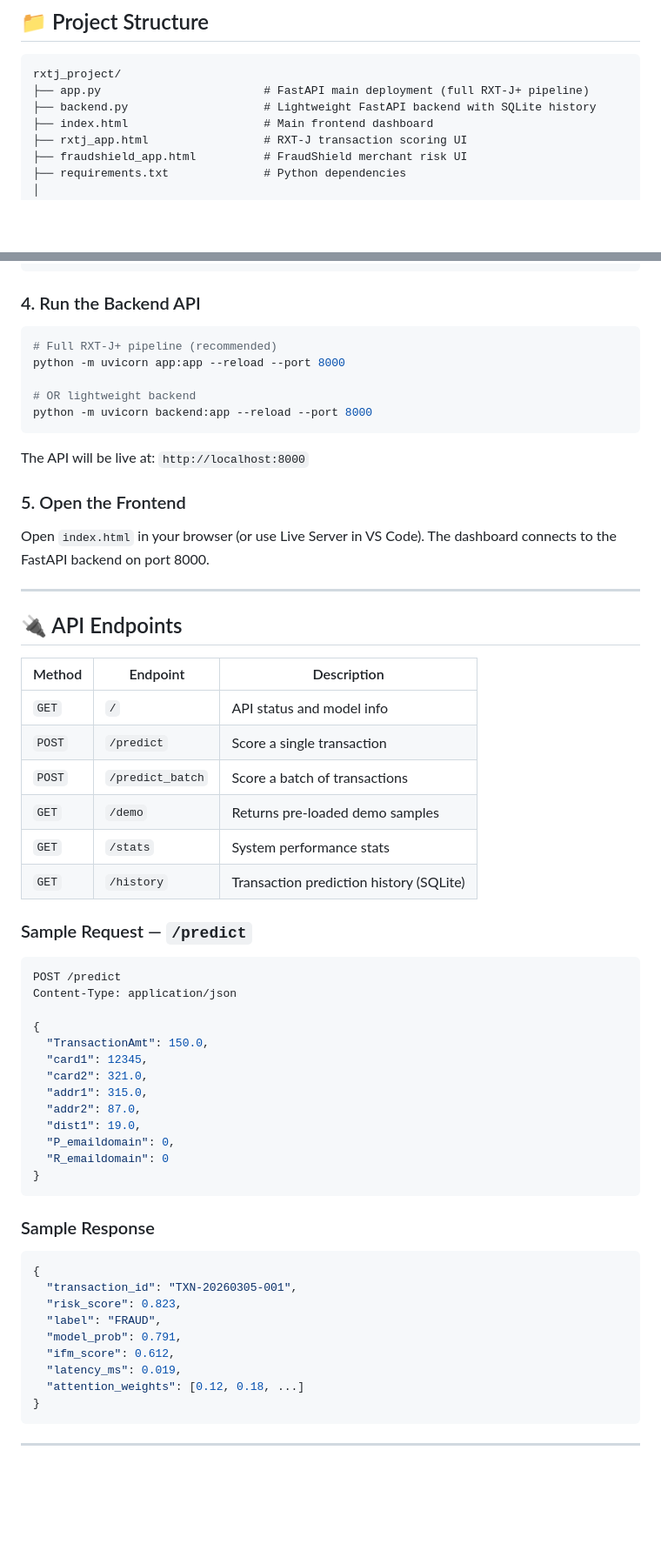
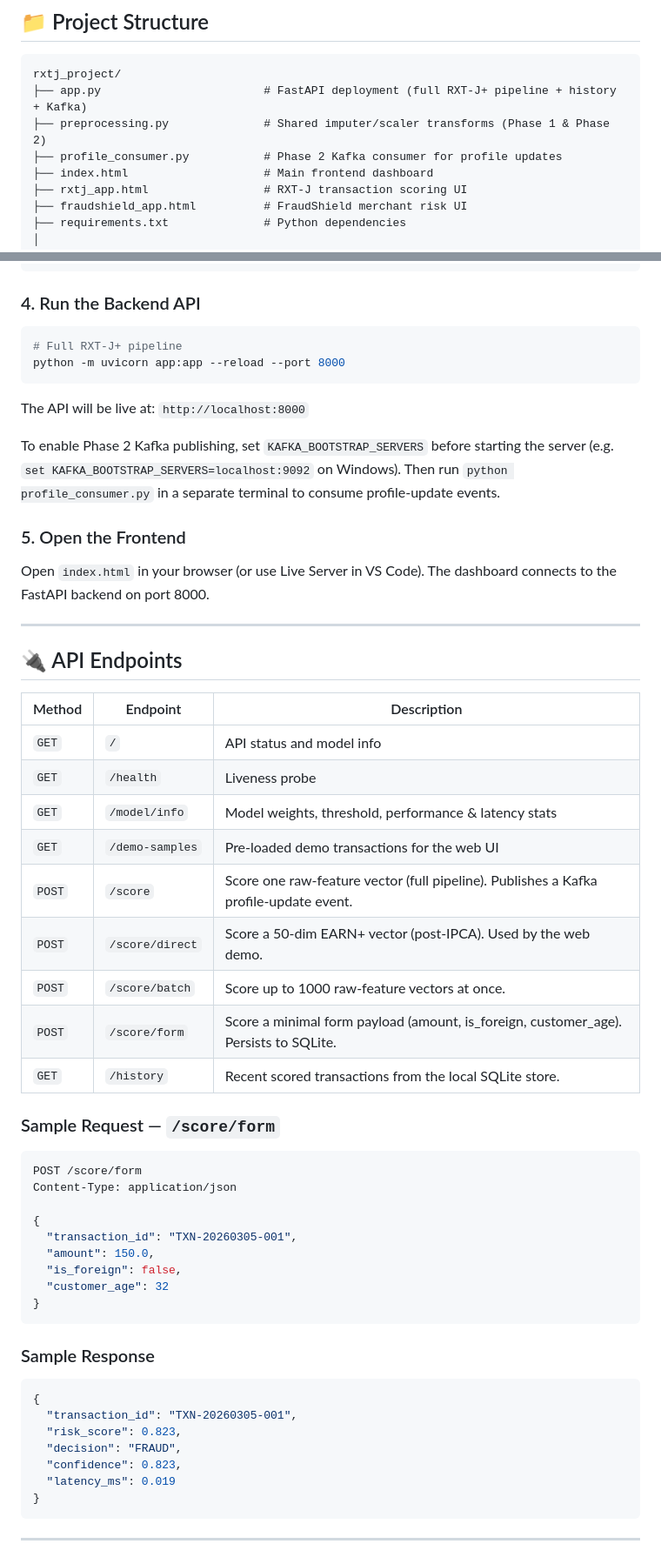
Before and after one commit to swetha-006/rxtj-fraud-detection, a Markdown page: README.md, 2 parts joined by grey strips. Shown at 87% size. GitHub-like rendering; blank space fills up the shorter version.

Commit message:
complete mode
Updated project overview and API endpoints in README.

````diff
--- a/README.md
+++ b/README.md
@@ -71,8 +81,9 @@ The model also incorporates:
 
 ```
 rxtj_project/
-├── app.py                        # FastAPI main deployment (full RXT-J+ pipeline)
-├── backend.py                    # Lightweight FastAPI backend with SQLite history
+├── app.py                        # FastAPI deployment (full RXT-J+ pipeline + history + Kafka)
+├── preprocessing.py              # Shared imputer/scaler transforms (Phase 1 & Phase 2)
+├── profile_consumer.py           # Phase 2 Kafka consumer for profile updates
 ├── index.html                    # Main frontend dashboard
 ├── rxtj_app.html                 # RXT-J transaction scoring UI
 ├── fraudshield_app.html          # FraudShield merchant risk UI
@@ -149,14 +160,15 @@ pip install -r requirements.txt
 ### 4. Run the Backend API
 
 ```bash
-# Full RXT-J+ pipeline (recommended)
+# Full RXT-J+ pipeline
 python -m uvicorn app:app --reload --port 8000
-
-# OR lightweight backend
-python -m uvicorn backend:app --reload --port 8000
 ```
 
 The API will be live at: `http://localhost:8000`
+
+To enable Phase 2 Kafka publishing, set `KAFKA_BOOTSTRAP_SERVERS` before starting the server
+(e.g. `set KAFKA_BOOTSTRAP_SERVERS=localhost:9092` on Windows). Then run
+`python profile_consumer.py` in a separate terminal to consume profile-update events.
 
 ### 5. Open the Frontend
 
@@ -166,30 +178,29 @@ Open `index.html` in your browser (or use Live Server in VS Code). The dashboard
 
 ## 🔌 API Endpoints
 
-| Method | Endpoint | Description |
-|--------|----------|-------------|
-| `GET` | `/` | API status and model info |
-| `POST` | `/predict` | Score a single transaction |
-| `POST` | `/predict_batch` | Score a batch of transactions |
-| `GET` | `/demo` | Returns pre-loaded demo samples |
-| `GET` | `/stats` | System performance stats |
-| `GET` | `/history` | Transaction prediction history (SQLite) |
+| Method | Endpoint        | Description |
+|--------|-----------------|-------------|
+| `GET`  | `/`             | API status and model info |
+| `GET`  | `/health`       | Liveness probe |
+| `GET`  | `/model/info`   | Model weights, threshold, performance & latency stats |
+| `GET`  | `/demo-samples` | Pre-loaded demo transactions for the web UI |
+| `POST` | `/score`        | Score one raw-feature vector (full pipeline). Publishes a Kafka profile-update event. |
+| `POST` | `/score/direct` | Score a 50-dim EARN+ vector (post-IPCA). Used by the web demo. |
+| `POST` | `/score/batch`  | Score up to 1000 raw-feature vectors at once. |
+| `POST` | `/score/form`   | Score a minimal form payload (amount, is_foreign, customer_age). Persists to SQLite. |
+| `GET`  | `/history`      | Recent scored transactions from the local SQLite store. |
 
-### Sample Request — `/predict`
+### Sample Request — `/score/form`
 
 ```json
-POST /predict
+POST /score/form
 Content-Type: application/json
 
 {
-  "TransactionAmt": 150.0,
-  "card1": 12345,
-  "card2": 321.0,
-  "addr1": 315.0,
-  "addr2": 87.0,
-  "dist1": 19.0,
-  "P_emaildomain": 0,
-  "R_emaildomain": 0
+  "transaction_id": "TXN-20260305-001",
+  "amount": 150.0,
+  "is_foreign": false,
+  "customer_age": 32
 }
 ```
 
@@ -199,11 +210,9 @@ Content-Type: application/json
 {
   "transaction_id": "TXN-20260305-001",
   "risk_score": 0.823,
-  "label": "FRAUD",
-  "model_prob": 0.791,
-  "ifm_score": 0.612,
-  "latency_ms": 0.019,
-  "attention_weights": [0.12, 0.18, ...]
+  "decision": "FRAUD",
+  "confidence": 0.823,
+  "latency_ms": 0.019
 }
 ```
 
````
Also changed, not shown: other parts of README.md (+13 -3 lines).
